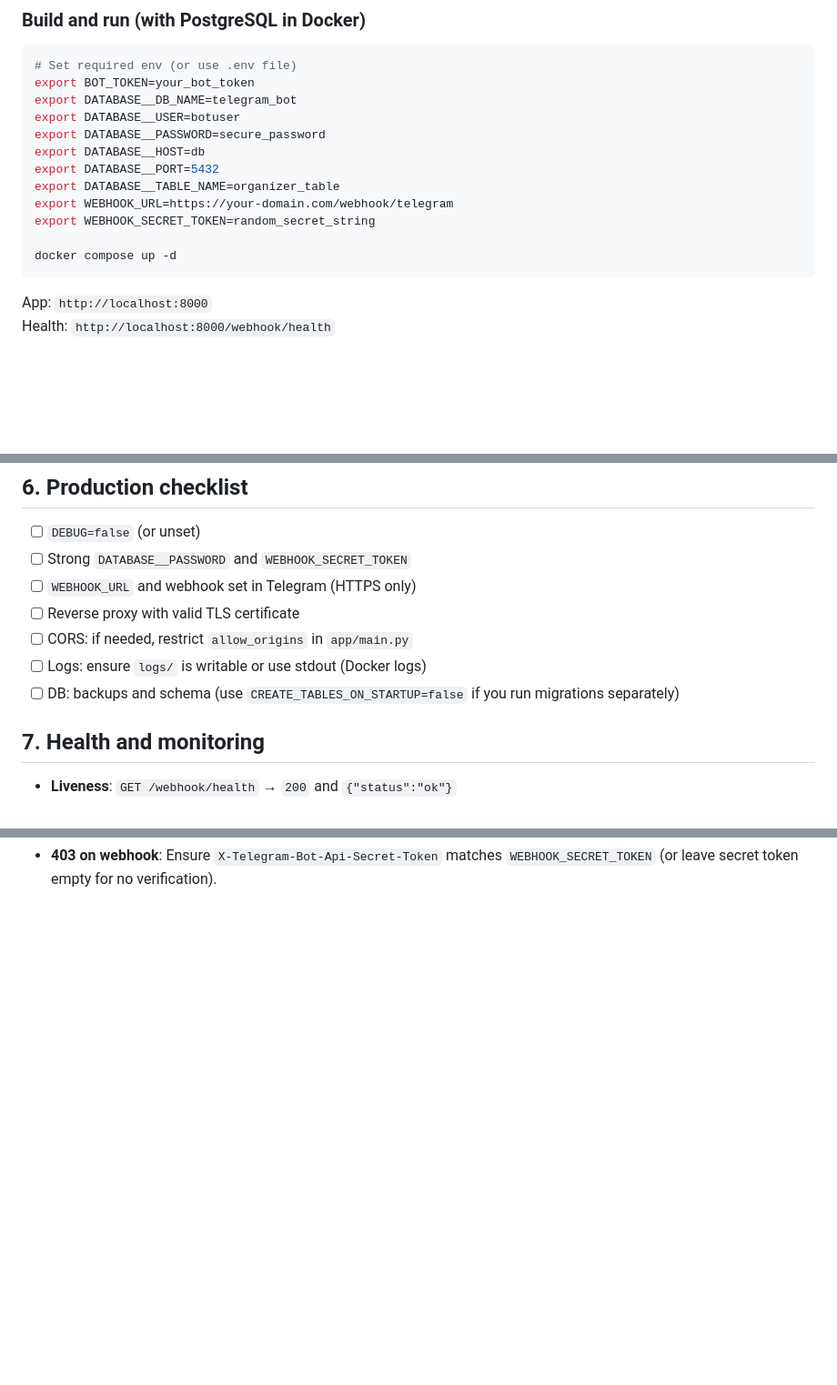
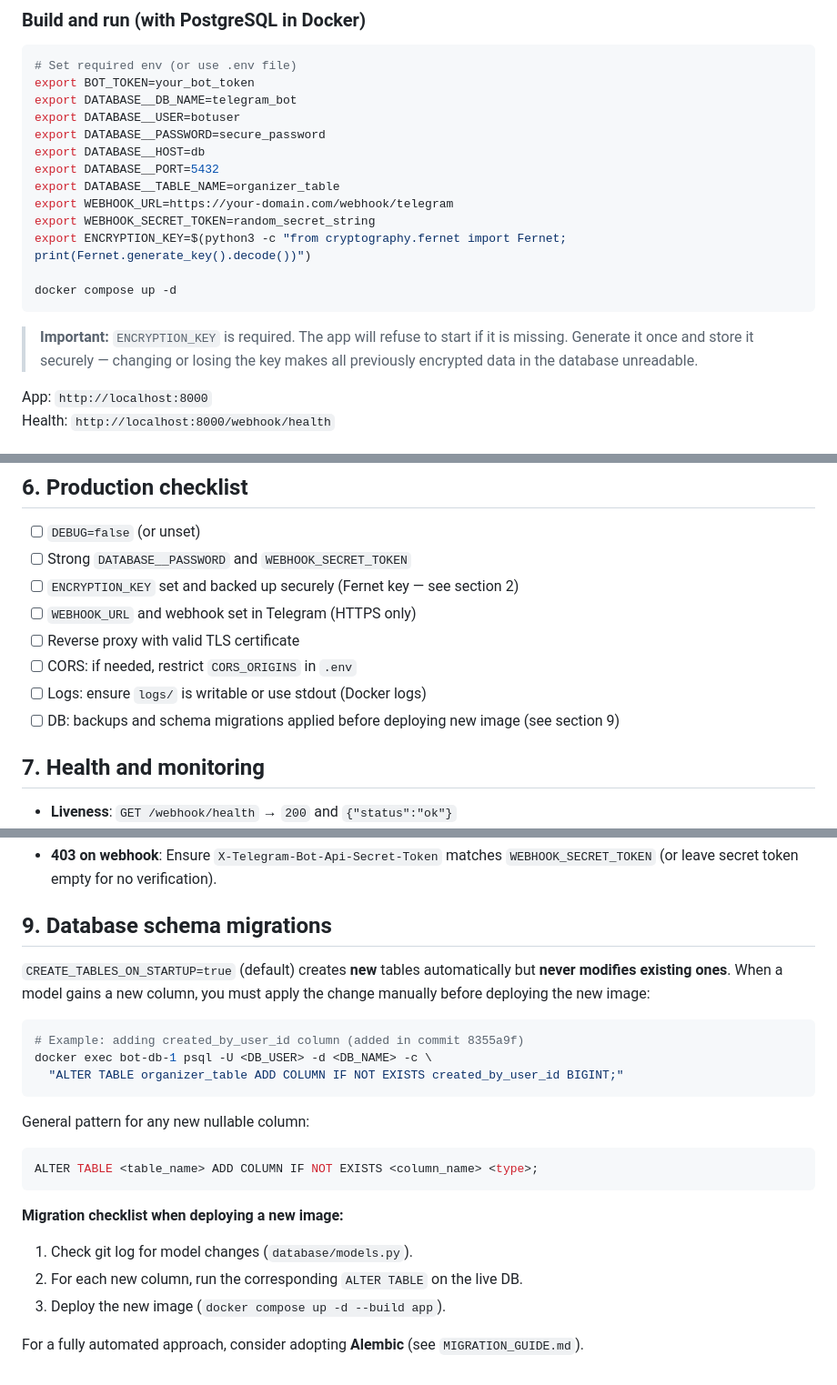
Before and after one commit to silverdusk/Telegram_bot_python, a Markdown page: DEPLOYMENT.md, 3 parts joined by grey strips. Shown at 91% size. Rendered like a GitHub page; blank space fills up the shorter version.

````diff
--- a/DEPLOYMENT.md
+++ b/DEPLOYMENT.md
@@ -42,9 +42,12 @@ export DATABASE__PORT=5432
 export DATABASE__TABLE_NAME=organizer_table
 export WEBHOOK_URL=https://your-domain.com/webhook/telegram
 export WEBHOOK_SECRET_TOKEN=random_secret_string
+export ENCRYPTION_KEY=$(python3 -c "from cryptography.fernet import Fernet; print(Fernet.generate_key().decode())")
 
 docker compose up -d
 ```
+
+> **Important:** `ENCRYPTION_KEY` is required. The app will refuse to start if it is missing. Generate it once and store it securely — changing or losing the key makes all previously encrypted data in the database unreadable.
 
 App: `http://localhost:8000`
 Health: `http://localhost:8000/webhook/health`
@@ -148,11 +151,12 @@ sudo systemctl status telegram-bot
 
 - [ ] `DEBUG=false` (or unset)
 - [ ] Strong `DATABASE__PASSWORD` and `WEBHOOK_SECRET_TOKEN`
+- [ ] `ENCRYPTION_KEY` set and backed up securely (Fernet key — see section 2)
 - [ ] `WEBHOOK_URL` and webhook set in Telegram (HTTPS only)
 - [ ] Reverse proxy with valid TLS certificate
-- [ ] CORS: if needed, restrict `allow_origins` in `app/main.py`
+- [ ] CORS: if needed, restrict `CORS_ORIGINS` in `.env`
 - [ ] Logs: ensure `logs/` is writable or use stdout (Docker logs)
-- [ ] DB: backups and schema (use `CREATE_TABLES_ON_STARTUP=false` if you run migrations separately)
+- [ ] DB: backups and schema migrations applied before deploying new image (see section 9)
 
 ## 7. Health and monitoring
 
@@ -167 +179,23 @@ sudo systemctl status telegram-bot
 - **403 on webhook**: Ensure `X-Telegram-Bot-Api-Secret-Token` matches `WEBHOOK_SECRET_TOKEN` (or leave secret token empty for no verification).
+
+## 9. Database schema migrations
+
+`CREATE_TABLES_ON_STARTUP=true` (default) creates **new** tables automatically but **never modifies existing ones**. When a model gains a new column, you must apply the change manually before deploying the new image:
+
+```bash
+# Example: adding created_by_user_id column (added in commit 8355a9f)
+docker exec bot-db-1 psql -U <DB_USER> -d <DB_NAME> -c \
+  "ALTER TABLE organizer_table ADD COLUMN IF NOT EXISTS created_by_user_id BIGINT;"
+```
+
+General pattern for any new nullable column:
+```sql
+ALTER TABLE <table_name> ADD COLUMN IF NOT EXISTS <column_name> <type>;
+```
+
+**Migration checklist when deploying a new image:**
+1. Check git log for model changes (`database/models.py`).
+2. For each new column, run the corresponding `ALTER TABLE` on the live DB.
+3. Deploy the new image (`docker compose up -d --build app`).
+
+For a fully automated approach, consider adopting **Alembic** (see `MIGRATION_GUIDE.md`).
````
Also changed, not shown: other parts of DEPLOYMENT.md (+10 -2 lines), MIGRATION_GUIDE.md (+18 -2 lines).
